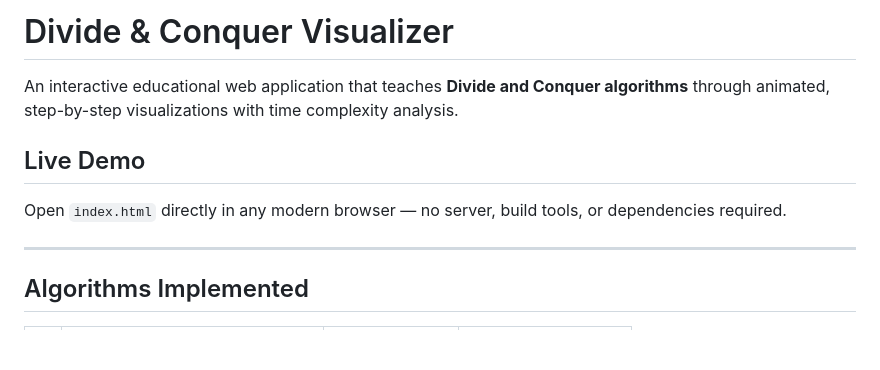
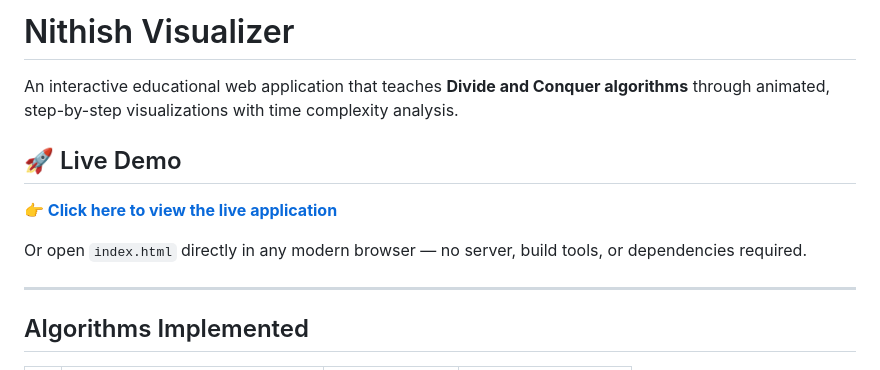
Before and after one commit to NITHISHKUMAR0283/Algo_visualization, a Markdown page: README.md, the part around the change. Drawn GitHub-style; blank space fills up the shorter version.

Commit message:
Add GitHub Pages live link to README

```diff
--- a/README.md
+++ b/README.md
@@ -1,10 +1,12 @@
-# Divide & Conquer Visualizer
+# Nithish Visualizer
 
 An interactive educational web application that teaches **Divide and Conquer algorithms** through animated, step-by-step visualizations with time complexity analysis.
 
-## Live Demo
+## 🚀 Live Demo
 
-Open `index.html` directly in any modern browser — no server, build tools, or dependencies required.
+**[👉 Click here to view the live application](https://nithishkumar0283.github.io/Algo_visualization/)**
+
+Or open `index.html` directly in any modern browser — no server, build tools, or dependencies required.
 
 ---
 
```
